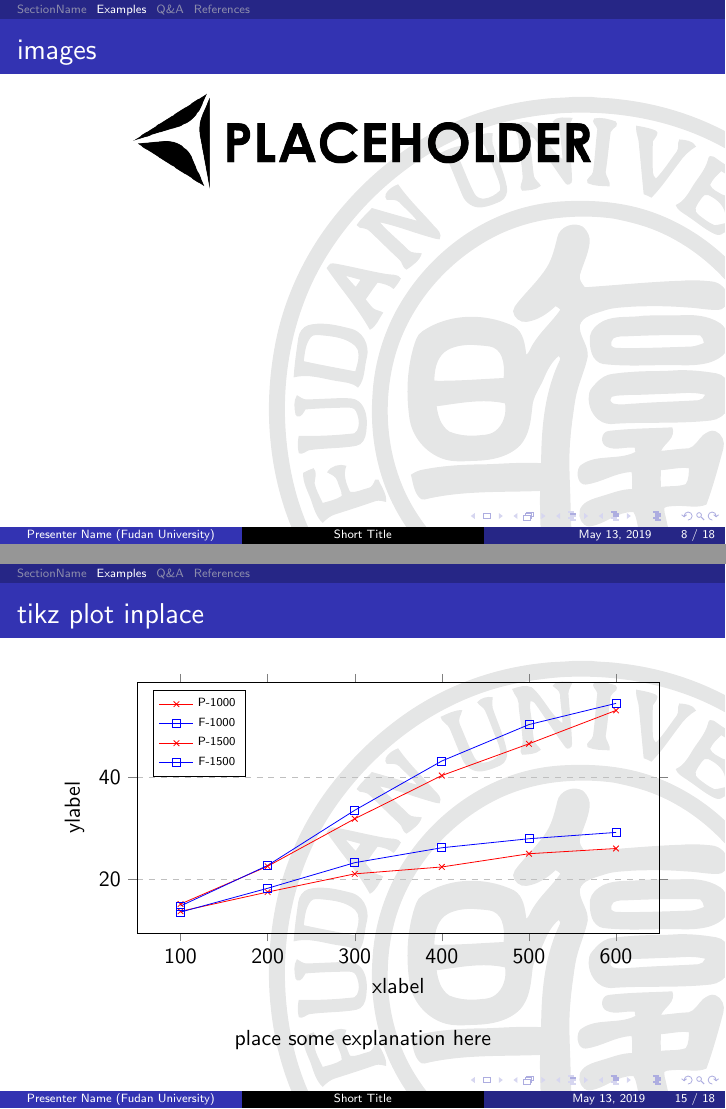
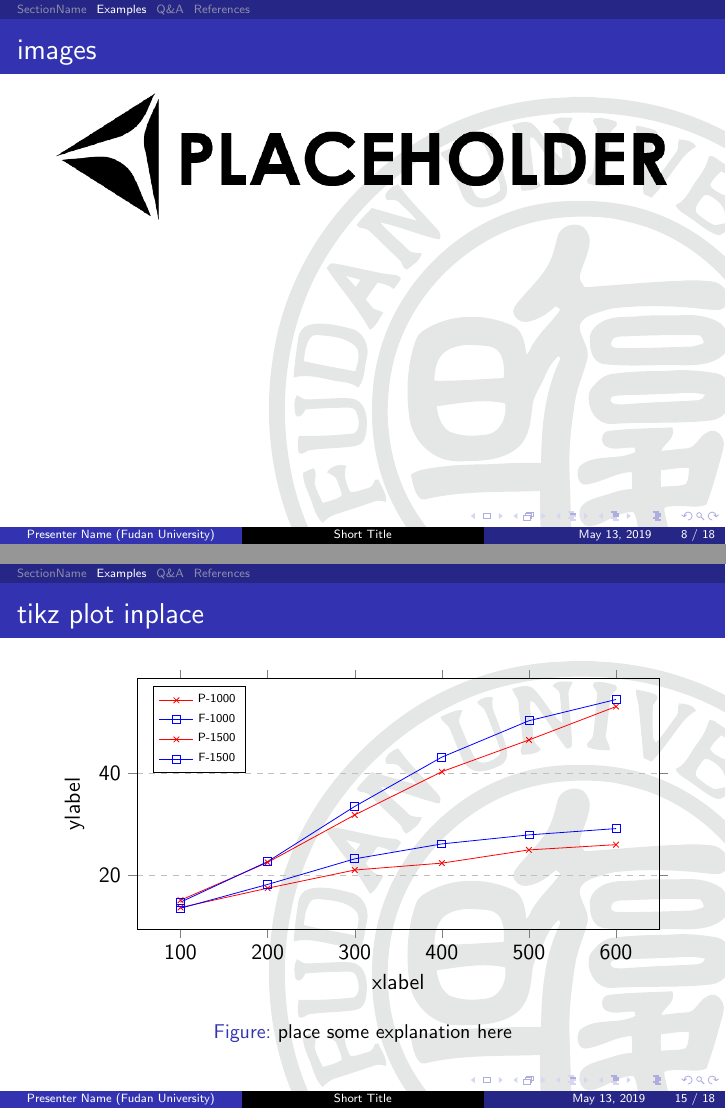
Before and after one commit to sonnyhcl/beamerthemefdu, LaTeX slides (example.tex): pages 8 and 17 of 20, joined at a grey line. Compiled offline with pdfLaTeX.

Commit message:
update a little

```diff
--- a/example.tex
+++ b/example.tex
@@ -1,30 +1,20 @@
 \documentclass{beamer}
 \usetheme{fdu}
 
-%%% 扩展包
-% 图文说明文字
-\usepackage{caption}
-% 画图
-\usepackage{tikz}
-\usepackage{pgfplots}
+%%% Packages
+\usepackage{tikz} % plot in place
+\usepackage{pgfplots} % rather include jpg/pdf
 \pgfplotsset{compat=1.9}
-% 表格对角线
-\usepackage{diagbox}
-% 算法伪代码
+\usepackage{diagbox} % diagbox for table
+\usepackage[export]{adjustbox} % autofix for table
 \usepackage[ruled]{algorithm2e}
-\SetKwProg{Fn}{Function}{}{end}
-\SetAlCapFnt{\tiny\sffamily}
-% 引用
-% \usepackage[square,sort,comma,numbers]{natbib}
-\usepackage[round]{natbib}
-\bibliographystyle{dinat}
-% 图片定位辅助
-\usepackage[export]{adjustbox}
-% 设置beamer动画样式
-\setbeamercovered{transparent}
+\SetAlCapFnt{\tiny\sffamily} % setting fonts for algorithm caption
+\usepackage[round]{natbib} % bib cite package
+\bibliographystyle{dinat} % set bib style
+\setbeamercovered{transparent} % shadow words for overlay
 \usepackage{listings}
 
-%%% Title information
+%%% Titlepage information
 \title[Short Title]{Long Title Here}
 \author[Presenter Name]{\textbf{Presenter Name} \and Author2 \and Author3}
 \institute[Fudan University]{
@@ -106,7 +95,7 @@
 \subsection{images}
 \begin{frame}[t]{images}
   \centering
-  \includegraphics[width=0.75\textwidth]{resources/placeholder1}
+  \includegraphics[width=\textwidth]{resources/placeholder1}
 \end{frame}
 
 \subsection{animation}
@@ -239,11 +228,8 @@
         \addlegendentry{\tiny{F-1500}}
       \end{axis}
     \end{tikzpicture}
+    \caption{place some explanation here}
   \end{figure}
-
-  \begin{center}
-    place some explanation here
-  \end{center}
 \end{frame}
 
 \section{Q\&A}
```
Also changed, not shown: example.pdf, example.tex (5 more changed lines).
